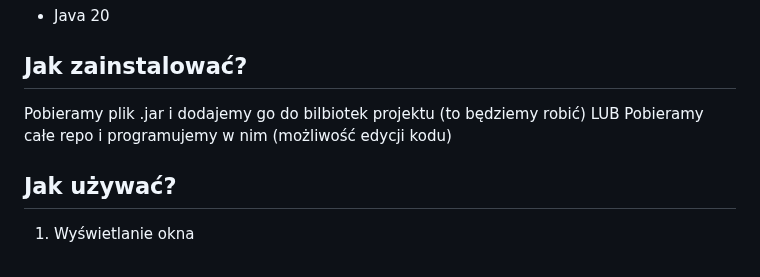
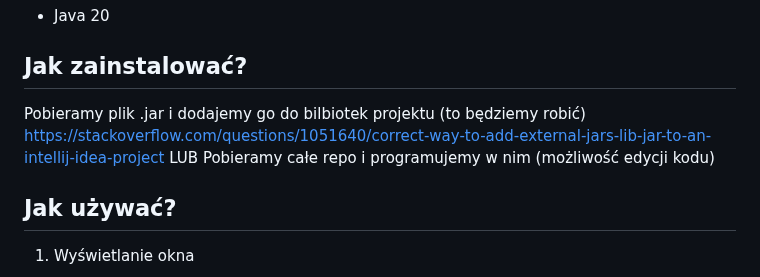
Before and after one commit to 2-718281828/gra_wektorowa, a Markdown page: README.md, the part around the change. GitHub-like rendering.

```diff
--- a/README.md
+++ b/README.md
@@ -6,7 +6,7 @@ Wymagania
 
 Jak zainstalować?
 ---------------------
-Pobieramy plik .jar i dodajemy go do bilbiotek projektu (to będziemy robić)
+Pobieramy plik .jar i dodajemy go do bilbiotek projektu (to będziemy robić) https://stackoverflow.com/questions/1051640/correct-way-to-add-external-jars-lib-jar-to-an-intellij-idea-project
 LUB
 Pobieramy całe repo i programujemy w nim (możliwość edycji kodu)
 
```
